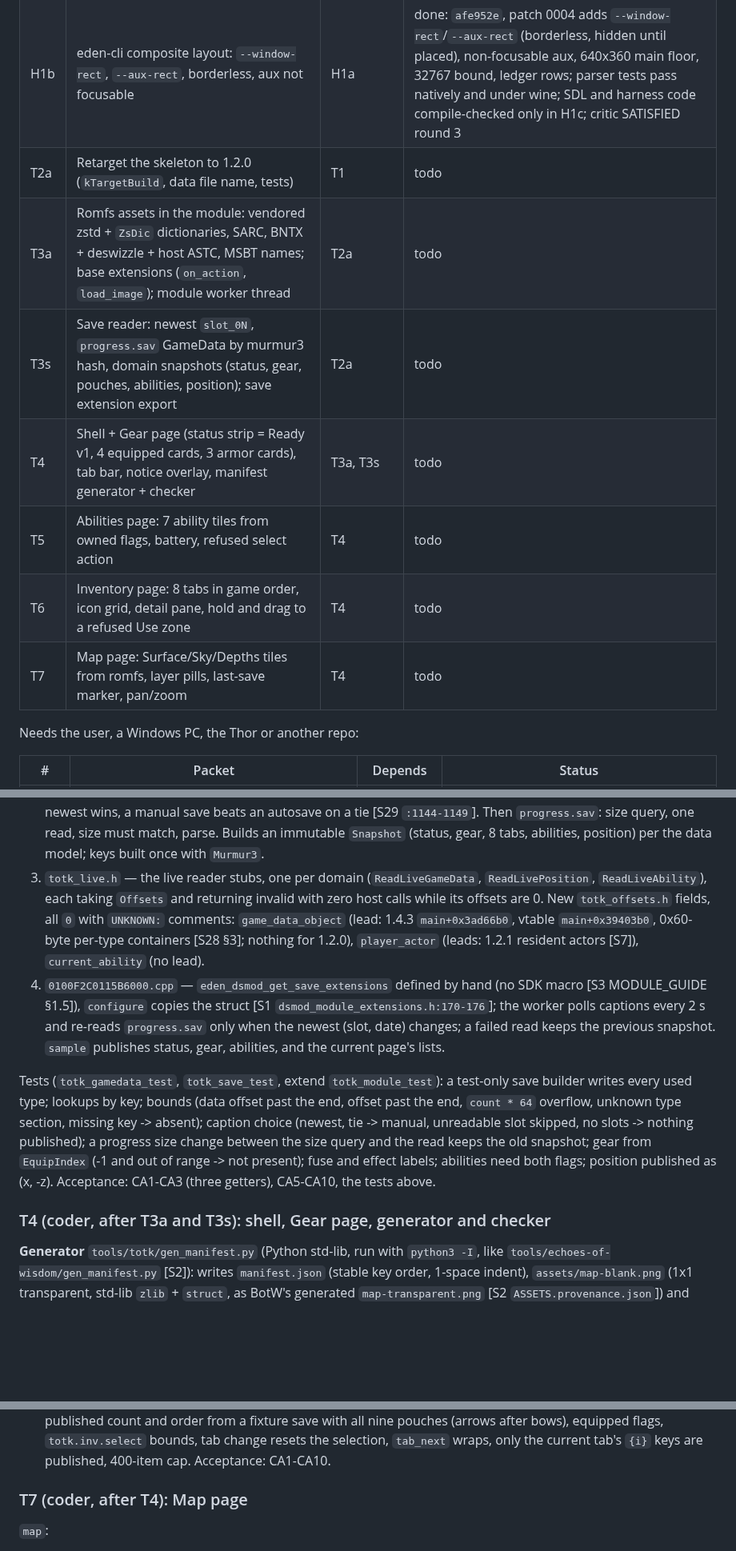
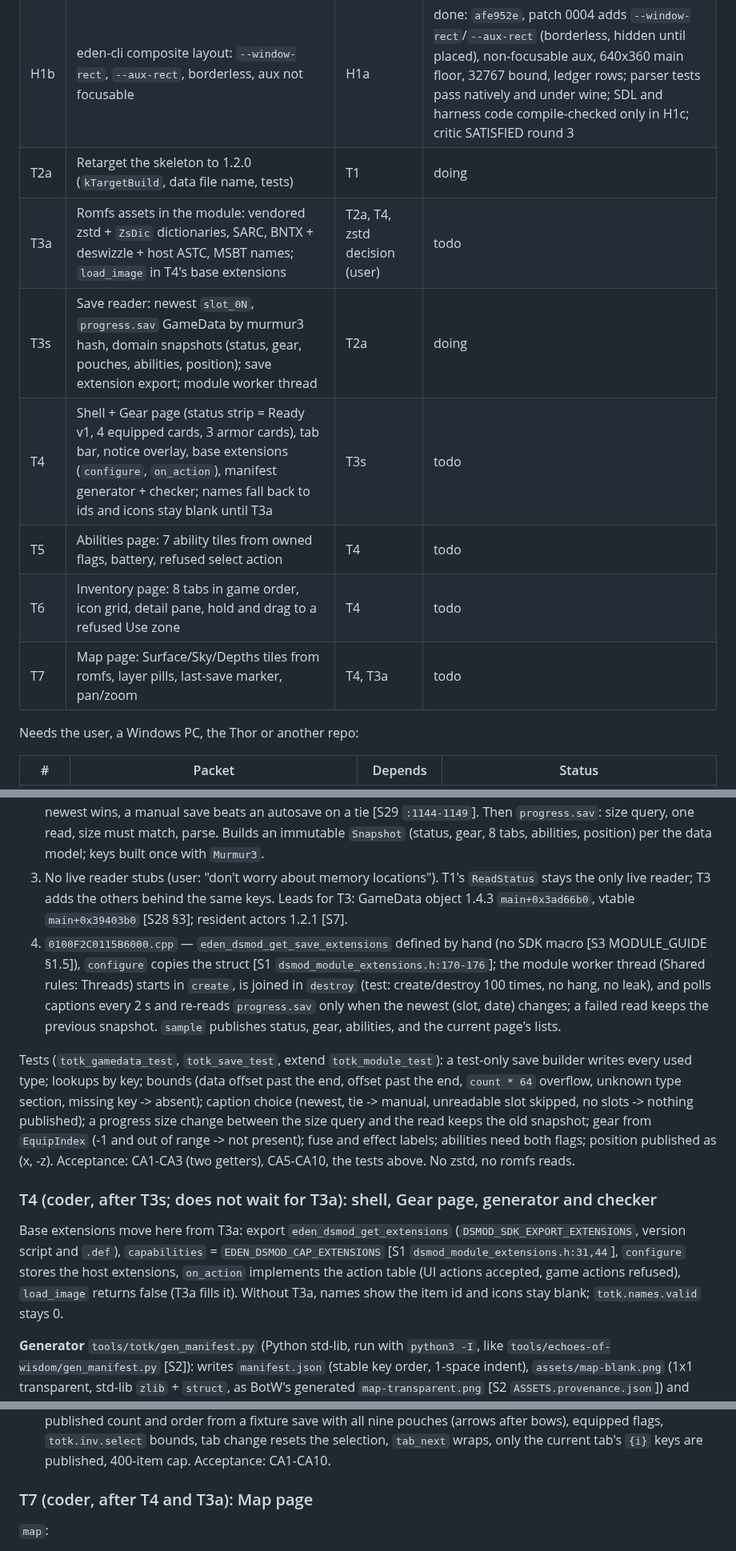
Before and after one commit to drunkitguy/vibe-window, a Markdown page: docs/PLAN.md, 3 parts joined by grey strips. Shown at 80% size. Rendered like a GitHub page; blank space fills up the shorter version.

Commit message:
Trim live stubs from the save packet and order the page packets
Co-Authored-By: Claude Opus 5.5 <noreply@anthropic.com>
Claude-Session: https://claude.ai/code/session_01XgyuSR8o8AbzxuWHYqLwsv

```diff
--- a/docs/PLAN.md
+++ b/docs/PLAN.md
@@ -303,13 +303,13 @@ Doable in this Linux container now (no game, no Windows, no Thor):
 | H1a | Eden Duo: native modules on Windows (loader, harness compile fix, tests), as patches | - | done: `host/eden-duo/0001-0003` + `host/eden-duo-companions/0001`; loader Catch2 tests pass standalone; full eden-duo build blocked (proxy 403 on CPM fmt download), real-Windows checks in H1c; critic SATISFIED round 3 |
 | T1 | TotK package skeleton: build gate, fail-closed reader, tests; Linux `.so` and Windows DLL; `.dsmod.zip` | H1a (builder patch) | done: `2c482b6` (+ plan `911aed8`); gcc/clang/MinGW builds and ctest pass (MinGW under wine), single export, package + wine probe pass; critic SATISFIED round 3 |
 | H1b | eden-cli composite layout: `--window-rect`, `--aux-rect`, borderless, aux not focusable | H1a | done: `afe952e`, patch 0004 adds `--window-rect`/`--aux-rect` (borderless, hidden until placed), non-focusable aux, 640x360 main floor, 32767 bound, ledger rows; parser tests pass natively and under wine; SDL and harness code compile-checked only in H1c; critic SATISFIED round 3 |
-| T2a | Retarget the skeleton to 1.2.0 (`kTargetBuild`, data file name, tests) | T1 | todo |
-| T3a | Romfs assets in the module: vendored zstd + `ZsDic` dictionaries, SARC, BNTX + deswizzle + host ASTC, MSBT names; base extensions (`on_action`, `load_image`); module worker thread | T2a | todo |
-| T3s | Save reader: newest `slot_0N`, `progress.sav` GameData by murmur3 hash, domain snapshots (status, gear, pouches, abilities, position); save extension export | T2a | todo |
-| T4 | Shell + Gear page (status strip = Ready v1, 4 equipped cards, 3 armor cards), tab bar, notice overlay, manifest generator + checker | T3a, T3s | todo |
+| T2a | Retarget the skeleton to 1.2.0 (`kTargetBuild`, data file name, tests) | T1 | doing |
+| T3a | Romfs assets in the module: vendored zstd + `ZsDic` dictionaries, SARC, BNTX + deswizzle + host ASTC, MSBT names; `load_image` in T4's base extensions | T2a, T4, zstd decision (user) | todo |
+| T3s | Save reader: newest `slot_0N`, `progress.sav` GameData by murmur3 hash, domain snapshots (status, gear, pouches, abilities, position); save extension export; module worker thread | T2a | doing |
+| T4 | Shell + Gear page (status strip = Ready v1, 4 equipped cards, 3 armor cards), tab bar, notice overlay, base extensions (`configure`, `on_action`), manifest generator + checker; names fall back to ids and icons stay blank until T3a | T3s | todo |
 | T5 | Abilities page: 7 ability tiles from owned flags, battery, refused select action | T4 | todo |
 | T6 | Inventory page: 8 tabs in game order, icon grid, detail pane, hold and drag to a refused Use zone | T4 | todo |
-| T7 | Map page: Surface/Sky/Depths tiles from romfs, layer pills, last-save marker, pan/zoom | T4 | todo |
+| T7 | Map page: Surface/Sky/Depths tiles from romfs, layer pills, last-save marker, pan/zoom | T4, T3a | todo |
 
 Needs the user, a Windows PC, the Thor or another repo:
 
@@ -912,15 +909,13 @@ New headers:
    save beats an autosave on a tie [S29 `:1144-1149`]. Then `progress.sav`: size query, one read,
    size must match, parse. Builds an immutable `Snapshot` (status, gear, 8 tabs, abilities,
    position) per the data model; keys built once with `Murmur3`.
-3. `totk_live.h` — the live reader stubs, one per domain (`ReadLiveGameData`, `ReadLivePosition`,
-   `ReadLiveAbility`), each taking `Offsets` and returning invalid with zero host calls while its
-   offsets are 0. New `totk_offsets.h` fields, all `0` with `UNKNOWN:` comments:
-   `game_data_object` (lead: 1.4.3 `main+0x3ad66b0`, vtable `main+0x39403b0`, 0x60-byte
-   per-type containers [S28 §3]; nothing for 1.2.0), `player_actor` (leads: 1.2.1 resident
-   actors [S7]), `current_ability` (no lead).
+3. No live reader stubs (user: "don't worry about memory locations"). T1's `ReadStatus` stays the
+   only live reader; T3 adds the others behind the same keys. Leads for T3: GameData object
+   1.4.3 `main+0x3ad66b0`, vtable `main+0x39403b0` [S28 §3]; resident actors 1.2.1 [S7].
 4. `0100F2C0115B6000.cpp` — `eden_dsmod_get_save_extensions` defined by hand (no SDK macro
    [S3 MODULE_GUIDE §1.5]), `configure` copies the struct [S1 `dsmod_module_extensions.h:170-176`];
-   the worker polls captions every 2 s and re-reads `progress.sav` only when the newest
+   the module worker thread (Shared rules: Threads) starts in `create`, is joined in `destroy`
+   (test: create/destroy 100 times, no hang, no leak), and polls captions every 2 s and re-reads `progress.sav` only when the newest
    (slot, date) changes; a failed read keeps the previous snapshot. `sample` publishes status,
    gear, abilities, and the current page's lists.
 
@@ -931,9 +926,16 @@ tie -> manual, unreadable slot skipped, no slots -> nothing published); a progre
 between the size query and the read keeps the old snapshot; gear from `EquipIndex` (-1 and out of
 range -> not present); fuse and effect labels; abilities need both flags; position published as
 (x, -z).
-Acceptance: CA1-CA3 (three getters), CA5-CA10, the tests above.
+Acceptance: CA1-CA3 (two getters), CA5-CA10, the tests above. No zstd, no romfs reads.
 
-### T4 (coder, after T3a and T3s): shell, Gear page, generator and checker
+### T4 (coder, after T3s; does not wait for T3a): shell, Gear page, generator and checker
+
+Base extensions move here from T3a: export `eden_dsmod_get_extensions`
+(`DSMOD_SDK_EXPORT_EXTENSIONS`, version script and `.def`), `capabilities` =
+`EDEN_DSMOD_CAP_EXTENSIONS` [S1 `dsmod_module_extensions.h:31,44`], `configure` stores the host
+extensions, `on_action` implements the action table (UI actions accepted, game actions refused),
+`load_image` returns false (T3a fills it). Without T3a, names show the item id and icons stay
+blank; `totk.names.valid` stays 0.
 
 **Generator** `tools/totk/gen_manifest.py` (Python std-lib, run with `python3 -I`, like
 `tools/echoes-of-wisdom/gen_manifest.py` [S2]): writes `manifest.json` (stable key order, 1-space
@@ -1023,7 +1025,7 @@ pouches (arrows after bows), equipped flags, `totk.inv.select` bounds, tab chang
 selection, `tab_next` wraps, only the current tab's `{i}` keys are published, 400-item cap.
 Acceptance: CA1-CA10.
 
-### T7 (coder, after T4): Map page
+### T7 (coder, after T4 and T3a): Map page
 
 `map`:
 - Area `MainField` in `map.areas`: `min [-6000,-5000]`, `max [6000,5000]`, `image
```
Also changed, not shown: other parts of docs/PLAN.md (+6 -9 lines).
